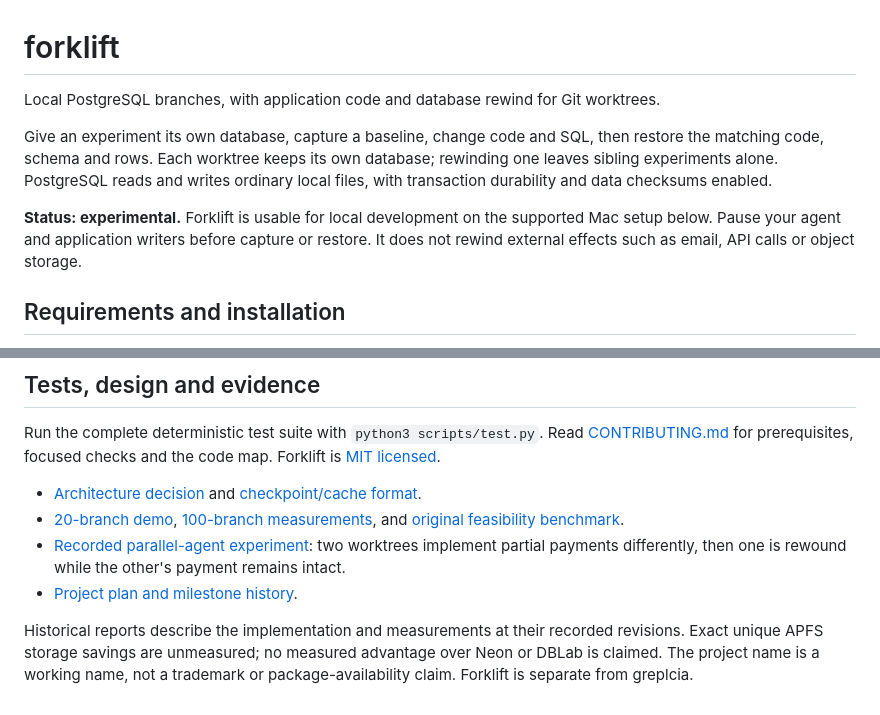
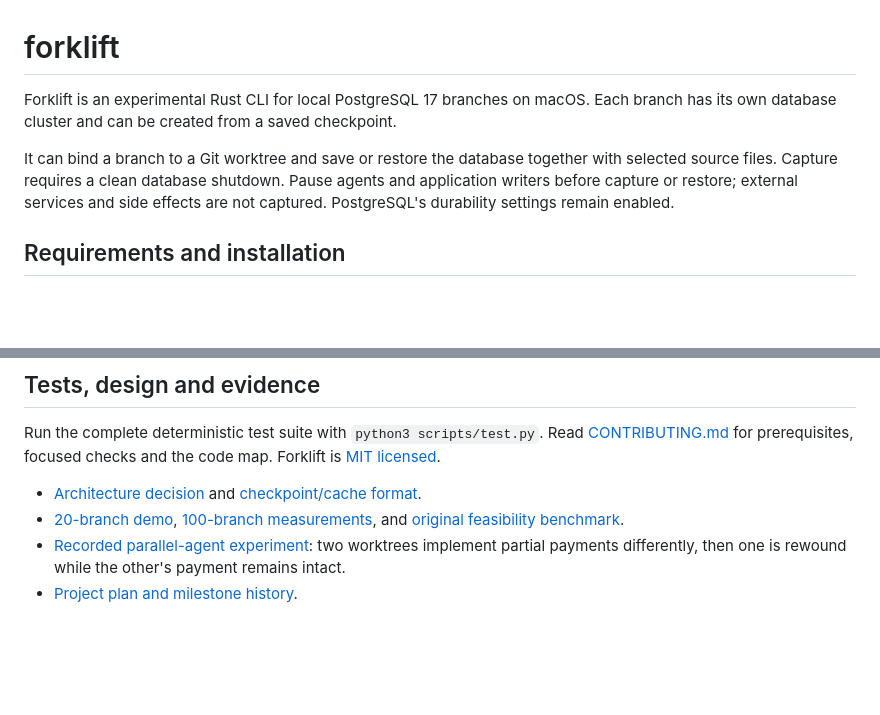
Before and after one commit to alanagoyal/forklift, a Markdown page: README.md, 2 parts joined by grey strips. GitHub-like rendering; blank space fills up the shorter version.

Commit message:
clarify readme introduction and remove closing commentary

```diff
--- a/README.md
+++ b/README.md
@@ -1,15 +1,12 @@
 # forklift
 
-Local PostgreSQL branches, with application code and database rewind for Git worktrees.
+Forklift is an experimental Rust CLI for local PostgreSQL 17 branches on macOS.
+Each branch has its own database cluster and can be created from a saved checkpoint.
 
-Give an experiment its own database, capture a baseline, change code and SQL, then
-restore the matching code, schema and rows. Each worktree keeps its own database;
-rewinding one leaves sibling experiments alone. PostgreSQL reads and writes ordinary
-local files, with transaction durability and data checksums enabled.
-
-**Status: experimental.** Forklift is usable for local development on the supported
-Mac setup below. Pause your agent and application writers before capture or restore.
-It does not rewind external effects such as email, API calls or object storage.
+It can bind a branch to a Git worktree and save or restore the database together
+with selected source files. Capture requires a clean database shutdown. Pause
+agents and application writers before capture or restore; external services and
+side effects are not captured. PostgreSQL's durability settings remain enabled.
 
 ## Requirements and installation
 
@@ -127,8 +124,3 @@ Forklift is [MIT licensed](LICENSE).
 - [20-branch demo](docs/demo.md), [100-branch measurements](docs/milestone-four.md), and [original feasibility benchmark](docs/feasibility.md).
 - [Recorded parallel-agent experiment](results/2026-10-09-partial-payments-real/report.md): two worktrees implement partial payments differently, then one is rewound while the other's payment remains intact.
 - [Project plan and milestone history](PROJECT_PLAN.md).
-
-Historical reports describe the implementation and measurements at their recorded
-revisions. Exact unique APFS storage savings are unmeasured; no measured advantage
-over Neon or DBLab is claimed. The project name is a working name, not a trademark
-or package-availability claim. Forklift is separate from greplcia.
```
